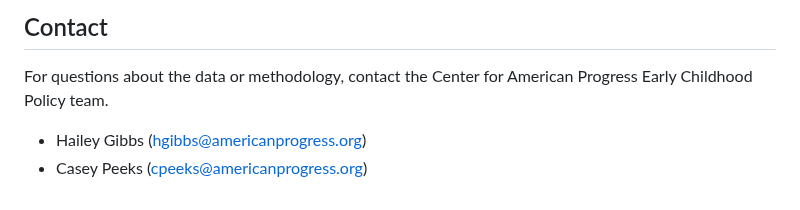
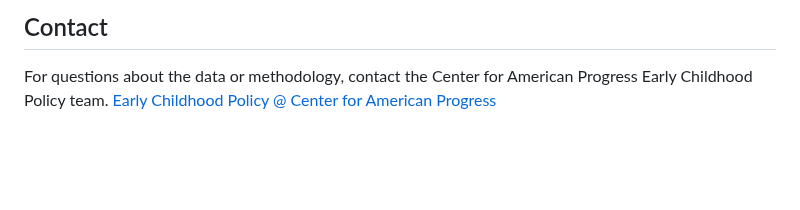
Before and after one commit to haileymgibbs/childcare-desert-analysis, a Markdown page: README.md, the part around the change. Drawn GitHub-style; blank space fills up the shorter version.

```diff
--- a/README.md
+++ b/README.md
@@ -105,5 +105,4 @@ Census data can be downloaded from the [Census Bureau ACS 5-Year Estimates](http
 ## Contact
 
 For questions about the data or methodology, contact the Center for American Progress Early Childhood Policy team.
-- Hailey Gibbs (hgibbs@americanprogress.org)
-- Casey Peeks (cpeeks@americanprogress.org)
+[Early Childhood Policy @ Center for American Progress](https://www.americanprogress.org/team/early-childhood-policy/)
```
